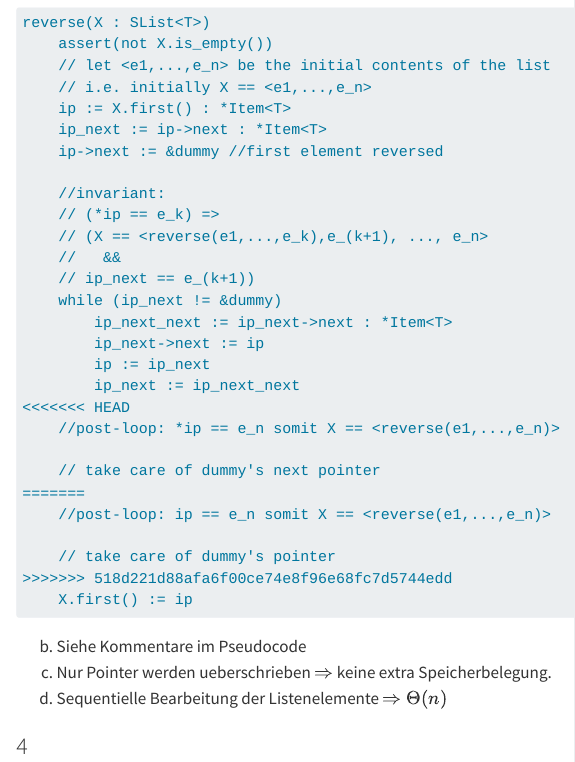
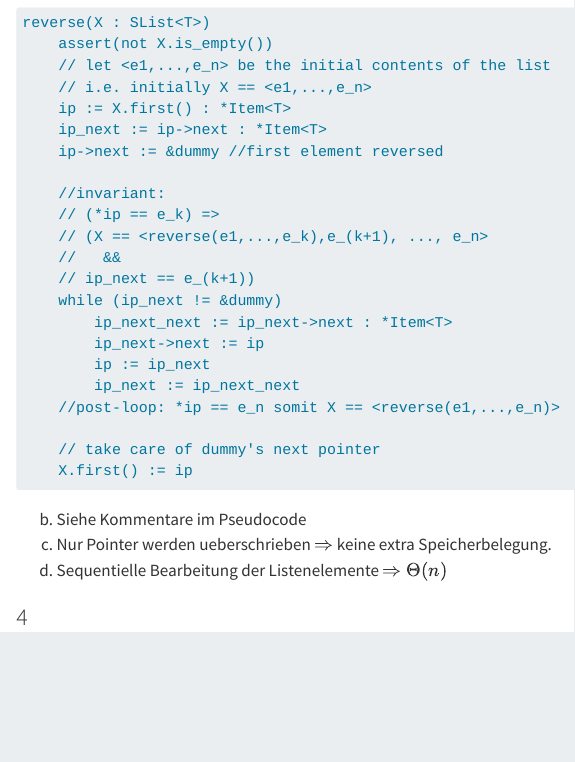
Before and after one commit to igor-dimi/alda-sol-ss24, a Quarto document (02/02.qmd): the page in a window 1100 px wide, from 4910 px down. Rendered offline with R 4.5, knitr and Pandoc in place of Quarto, with nearby package versions.

Commit message:
merginga

````diff
--- a/02/02.qmd
+++ b/02/02.qmd
@@ -254,15 +254,9 @@ reverse(X : SList<T>)
         ip_next->next := ip
         ip := ip_next
         ip_next := ip_next_next
-<<<<<<< HEAD
     //post-loop: *ip == e_n somit X == <reverse(e1,...,e_n)>
 
     // take care of dummy's next pointer
-=======
-    //post-loop: ip == e_n somit X == <reverse(e1,...,e_n)>
-
-    // take care of dummy's pointer
->>>>>>> 518d221d88afa6f00ce74e8f96e68fc7d5744edd
     X.first() := ip
 ```
 
````
